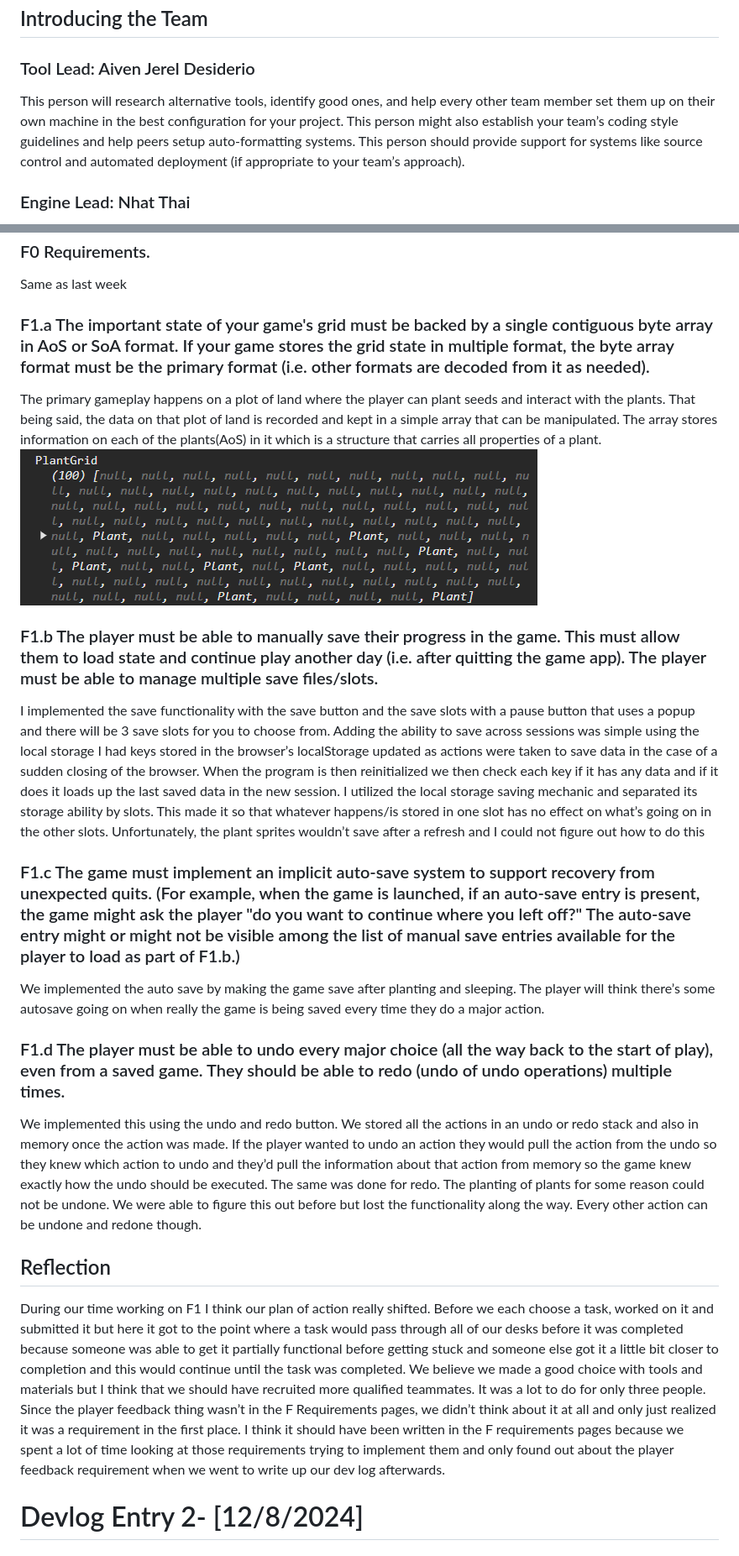
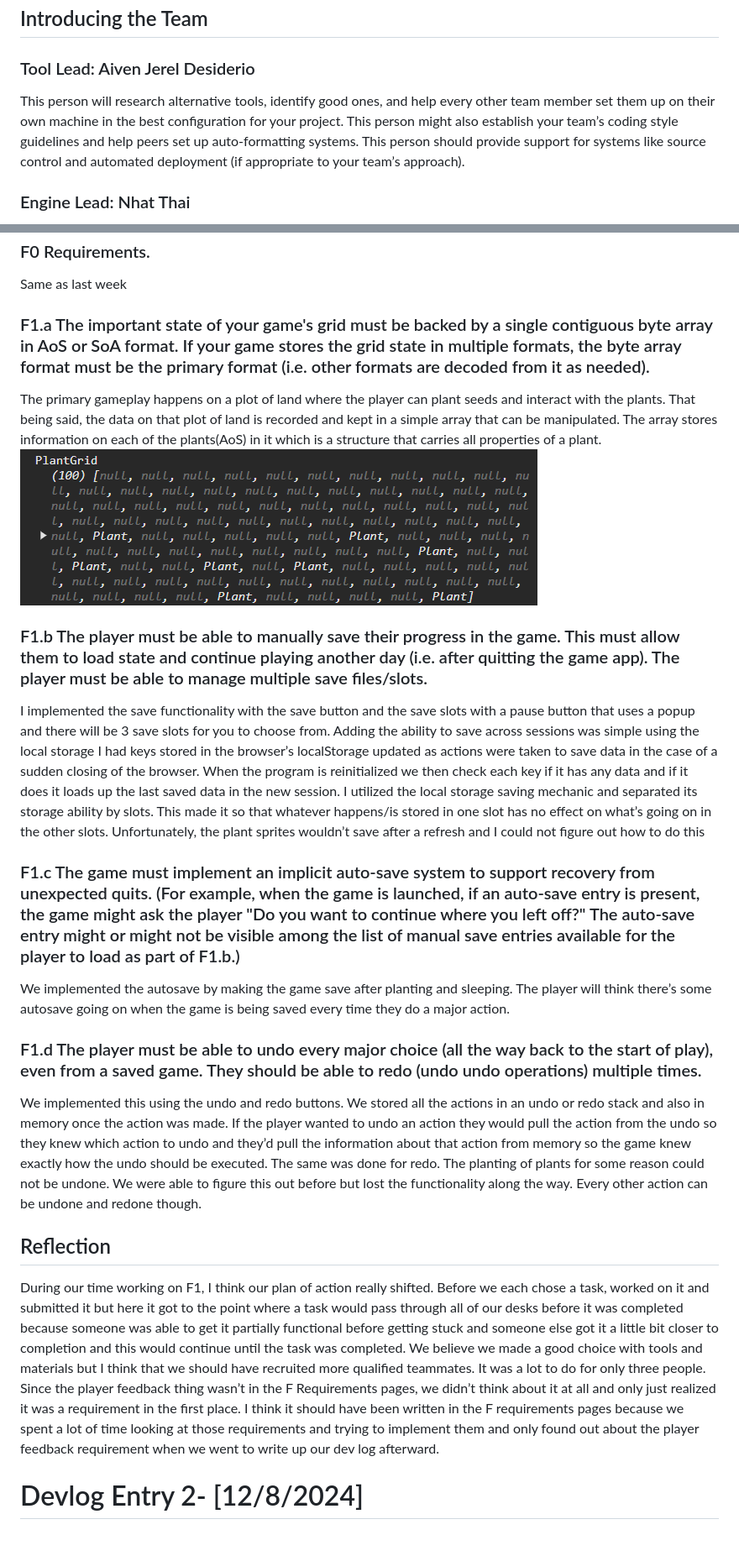
Before and after one commit to nhaticus/CMPM121-Team-F, a Markdown page: README.md, 2 parts joined by grey strips. Shown at 84% size. Drawn GitHub-style.

Commit message:
last bits of checks

```diff
--- a/README.md
+++ b/README.md
@@ -4,7 +4,7 @@
 
 ### Tool Lead: Aiven Jerel Desiderio
 
-This person will research alternative tools, identify good ones, and help every other team member set them up on their own machine in the best configuration for your project. This person might also establish your team’s coding style guidelines and help peers setup auto-formatting systems. This person should provide support for systems like source control and automated deployment (if appropriate to your team’s approach).
+This person will research alternative tools, identify good ones, and help every other team member set them up on their own machine in the best configuration for your project. This person might also establish your team’s coding style guidelines and help peers set up auto-formatting systems. This person should provide support for systems like source control and automated deployment (if appropriate to your team’s approach).
 
 ### Engine Lead: Nhat Thai
 
@@ -88,25 +88,25 @@ I also think we should change up how tasks are divided. Sometimes we will pick t
 
 Same as last week
 
-### F1.a The important state of your game's grid must be backed by a single contiguous byte array in AoS or SoA format. If your game stores the grid state in multiple format, the byte array format must be the primary format (i.e. other formats are decoded from it as needed).
+### F1.a The important state of your game's grid must be backed by a single contiguous byte array in AoS or SoA format. If your game stores the grid state in multiple formats, the byte array format must be the primary format (i.e. other formats are decoded from it as needed).
 
 The primary gameplay happens on a plot of land where the player can plant seeds and interact with the plants. That being said, the data on that plot of land is recorded and kept in a simple array that can be manipulated. The array stores information on each of the plants(AoS) in it which is a structure that carries all properties of a plant. ![F1.a data structure diagram](./assets/plantGrid_diagram.png)
 
-### F1.b The player must be able to manually save their progress in the game. This must allow them to load state and continue play another day (i.e. after quitting the game app). The player must be able to manage multiple save files/slots.
+### F1.b The player must be able to manually save their progress in the game. This must allow them to load state and continue playing another day (i.e. after quitting the game app). The player must be able to manage multiple save files/slots.
 
-I implemented the save functionality with the save button and the save slots with a pause button that uses a popup and there will be 3 save slots for you to choose from. Adding the ability to save across sessions was simple using the local storage I had keys stored in the browser’s localStorage updated as actions were taken to save data in the case of a sudden closing of the browser. When the program is then reinitialized we then check each key if it has any data and if it does it loads up the last saved data in the new session. I utilized the local storage saving mechanic and separated its storage ability by slots. This made it so that whatever happens/is stored in one slot has no effect on what’s going on in the other slots. Unfortunately, the plant sprites wouldn’t save after a refresh and I could not figure out how to do this
+I implemented the save functionality with the save button and the save slots with a pause button that uses a popup and there will be 3 save slots for you to choose from. Adding the ability to save across sessions was simple using the local storage I had keys stored in the browser’s localStorage updated as actions were taken to save data in the case of a sudden closing of the browser. When the program is reinitialized we then check each key if it has any data and if it does it loads up the last saved data in the new session. I utilized the local storage saving mechanic and separated its storage ability by slots. This made it so that whatever happens/is stored in one slot has no effect on what’s going on in the other slots. Unfortunately, the plant sprites wouldn’t save after a refresh and I could not figure out how to do this
 
-### F1.c The game must implement an implicit auto-save system to support recovery from unexpected quits. (For example, when the game is launched, if an auto-save entry is present, the game might ask the player "do you want to continue where you left off?" The auto-save entry might or might not be visible among the list of manual save entries available for the player to load as part of F1.b.)
+### F1.c The game must implement an implicit auto-save system to support recovery from unexpected quits. (For example, when the game is launched, if an auto-save entry is present, the game might ask the player "Do you want to continue where you left off?" The auto-save entry might or might not be visible among the list of manual save entries available for the player to load as part of F1.b.)
 
-We implemented the auto save by making the game save after planting and sleeping. The player will think there’s some autosave going on when really the game is being saved every time they do a major action.
+We implemented the autosave by making the game save after planting and sleeping. The player will think there’s some autosave going on when the game is being saved every time they do a major action.
 
-### F1.d The player must be able to undo every major choice (all the way back to the start of play), even from a saved game. They should be able to redo (undo of undo operations) multiple times.
+### F1.d The player must be able to undo every major choice (all the way back to the start of play), even from a saved game. They should be able to redo (undo undo operations) multiple times.
 
-We implemented this using the undo and redo button. We stored all the actions in an undo or redo stack and also in memory once the action was made. If the player wanted to undo an action they would pull the action from the undo so they knew which action to undo and they’d pull the information about that action from memory so the game knew exactly how the undo should be executed. The same was done for redo. The planting of plants for some reason could not be undone. We were able to figure this out before but lost the functionality along the way. Every other action can be undone and redone though.
+We implemented this using the undo and redo buttons. We stored all the actions in an undo or redo stack and also in memory once the action was made. If the player wanted to undo an action they would pull the action from the undo so they knew which action to undo and they’d pull the information about that action from memory so the game knew exactly how the undo should be executed. The same was done for redo. The planting of plants for some reason could not be undone. We were able to figure this out before but lost the functionality along the way. Every other action can be undone and redone though.
 
 ## Reflection
 
-During our time working on F1 I think our plan of action really shifted. Before we each choose a task, worked on it and submitted it but here it got to the point where a task would pass through all of our desks before it was completed because someone was able to get it partially functional before getting stuck and someone else got it a little bit closer to completion and this would continue until the task was completed. We believe we made a good choice with tools and materials but I think that we should have recruited more qualified teammates. It was a lot to do for only three people. Since the player feedback thing wasn’t in the F Requirements pages, we didn’t think about it at all and only just realized it was a requirement in the first place. I think it should have been written in the F requirements pages because we spent a lot of time looking at those requirements trying to implement them and only found out about the player feedback requirement when we went to write up our dev log afterwards.
+During our time working on F1, I think our plan of action really shifted. Before we each chose a task, worked on it and submitted it but here it got to the point where a task would pass through all of our desks before it was completed because someone was able to get it partially functional before getting stuck and someone else got it a little bit closer to completion and this would continue until the task was completed. We believe we made a good choice with tools and materials but I think that we should have recruited more qualified teammates. It was a lot to do for only three people. Since the player feedback thing wasn’t in the F Requirements pages, we didn’t think about it at all and only just realized it was a requirement in the first place. I think it should have been written in the F requirements pages because we spent a lot of time looking at those requirements and trying to implement them and only found out about the player feedback requirement when we went to write up our dev log afterward.
 
 # Devlog Entry 2- [12/8/2024]
 
```
Also changed, not shown: other parts of README.md (+9 -9 lines).
